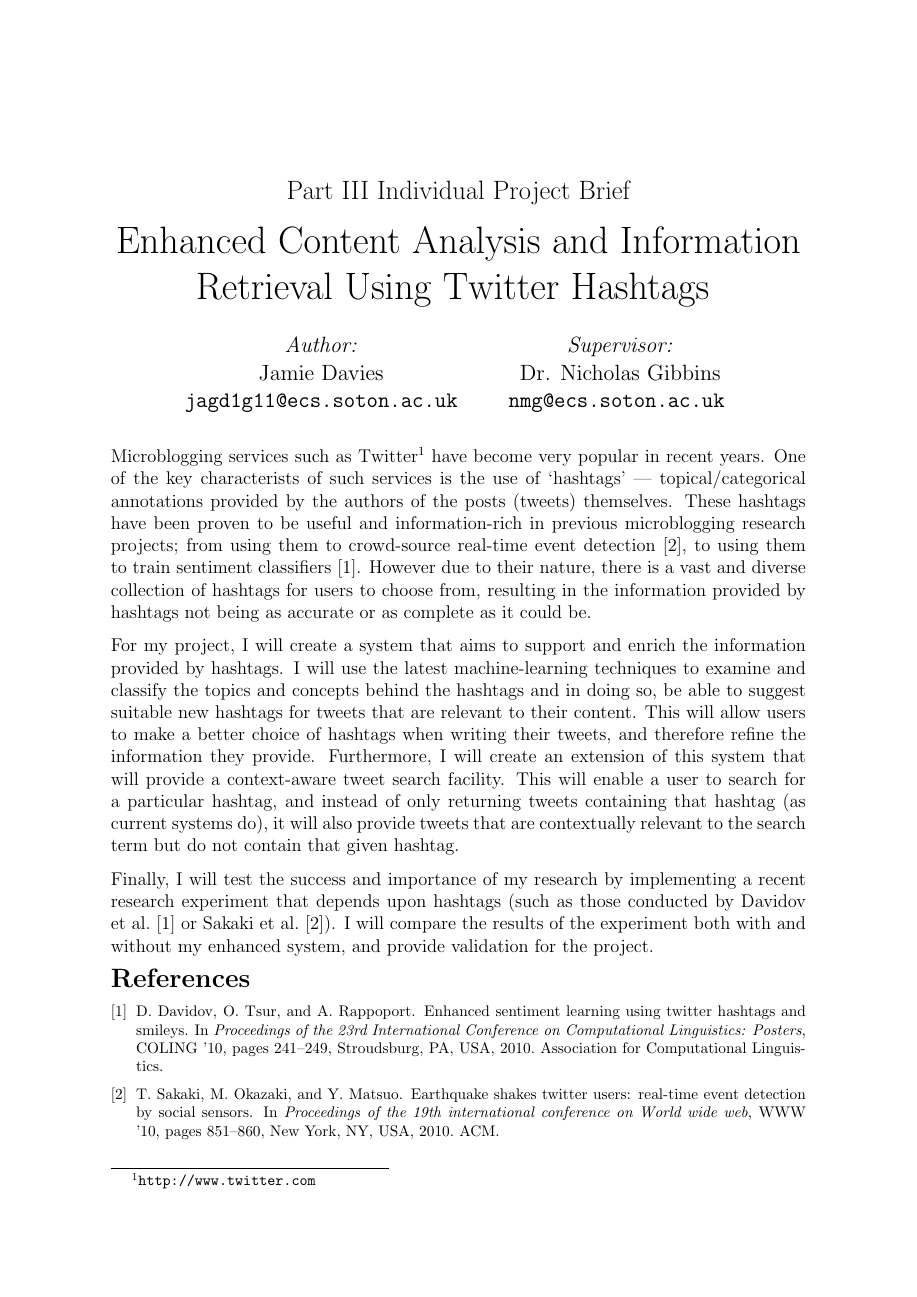
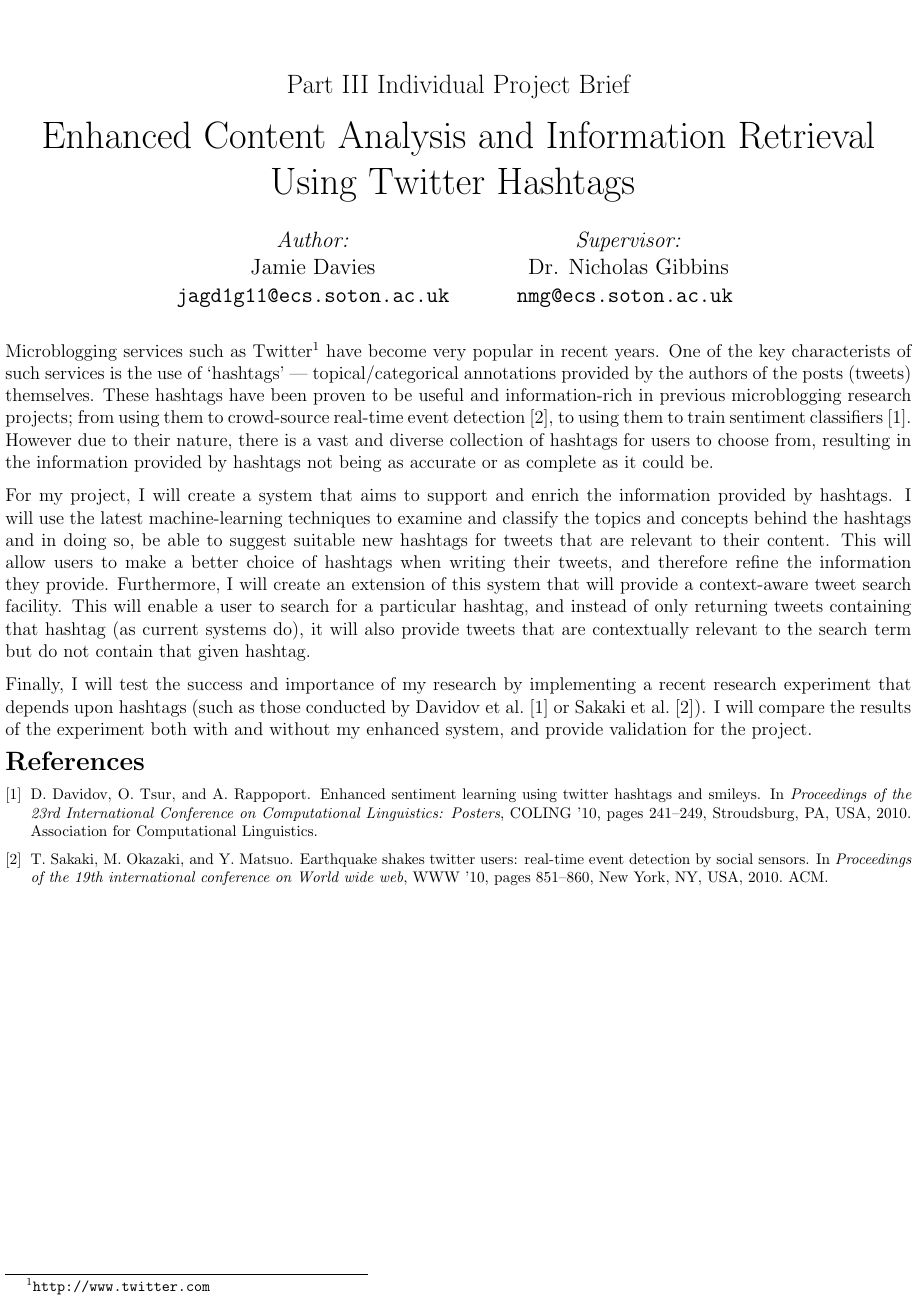
Before and after one commit to daviesjamie/3yp, a LaTeX document (deliverables/brief/brief.tex): the whole page. Compiled offline with pdfLaTeX.

```diff
--- a/deliverables/brief/brief.tex
+++ b/deliverables/brief/brief.tex
@@ -2,7 +2,7 @@
 
 \usepackage[hidelinks]{hyperref}
 \usepackage{cite}
-\usepackage[margin=1in]{geometry}
+\usepackage[margin=3.5]{geometry}
 \usepackage{parskip}
 
 \title{
```
